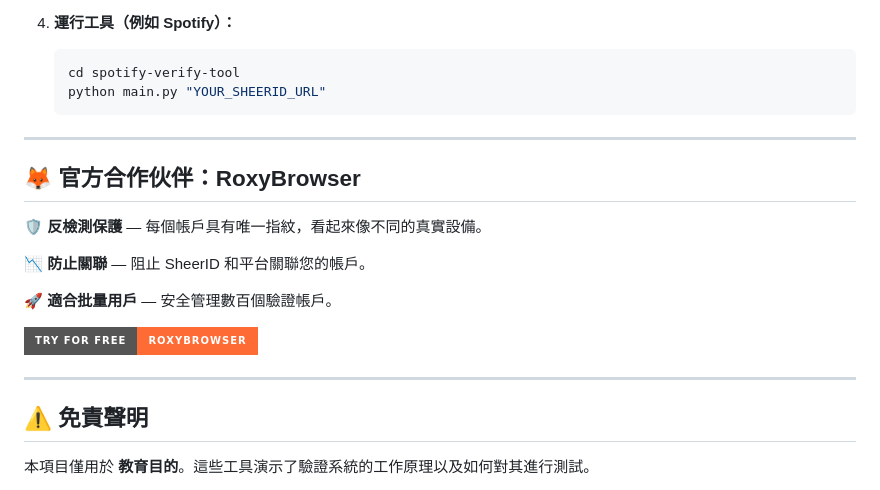
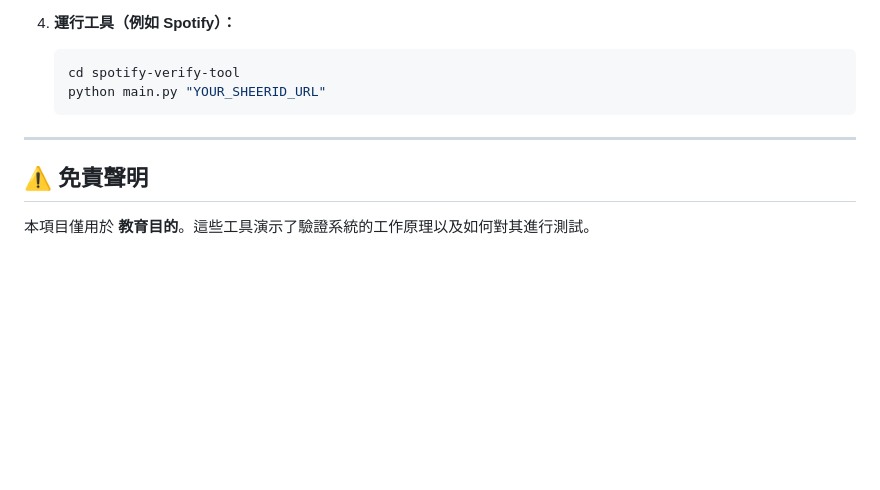
Before and after one commit to dryade36513/MooMoo-SheerID-Verification-Magic-Tools, a Markdown page: README.md, the part around the change. Drawn GitHub-style; badges without logos; blank space fills up the shorter version.

```diff
--- a/README.md
+++ b/README.md
@@ -143,18 +143,6 @@
 
 ---
 
-## 🦊 官方合作伙伴：RoxyBrowser
-
-🛡 **反檢測保護** — 每個帳戶具有唯一指紋，看起來像不同的真實設備。
-
-📉 **防止關聯** — 阻止 SheerID 和平台關聯您的帳戶。
-
-🚀 **適合批量用戶** — 安全管理數百個驗證帳戶。
-
-[![免費試用](https://img.shields.io/badge/Try%20for%20free-RoxyBrowser-ff6b35?style=for-the-badge&logo=googlechrome&logoColor=white)](https://roxybrowser.com?code=01045PFA)
-
----
-
 ## ⚠️ 免責聲明
 
 本項目僅用於 **教育目的**。這些工具演示了驗證系統的工作原理以及如何對其進行測試。
```
